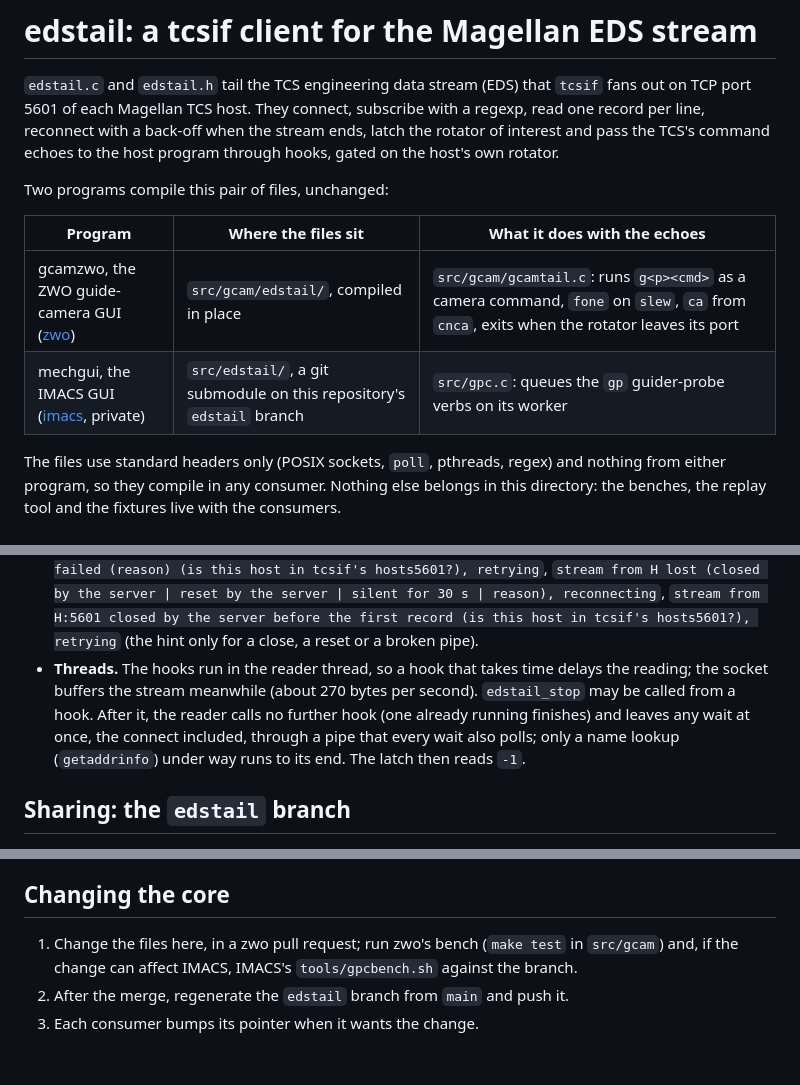
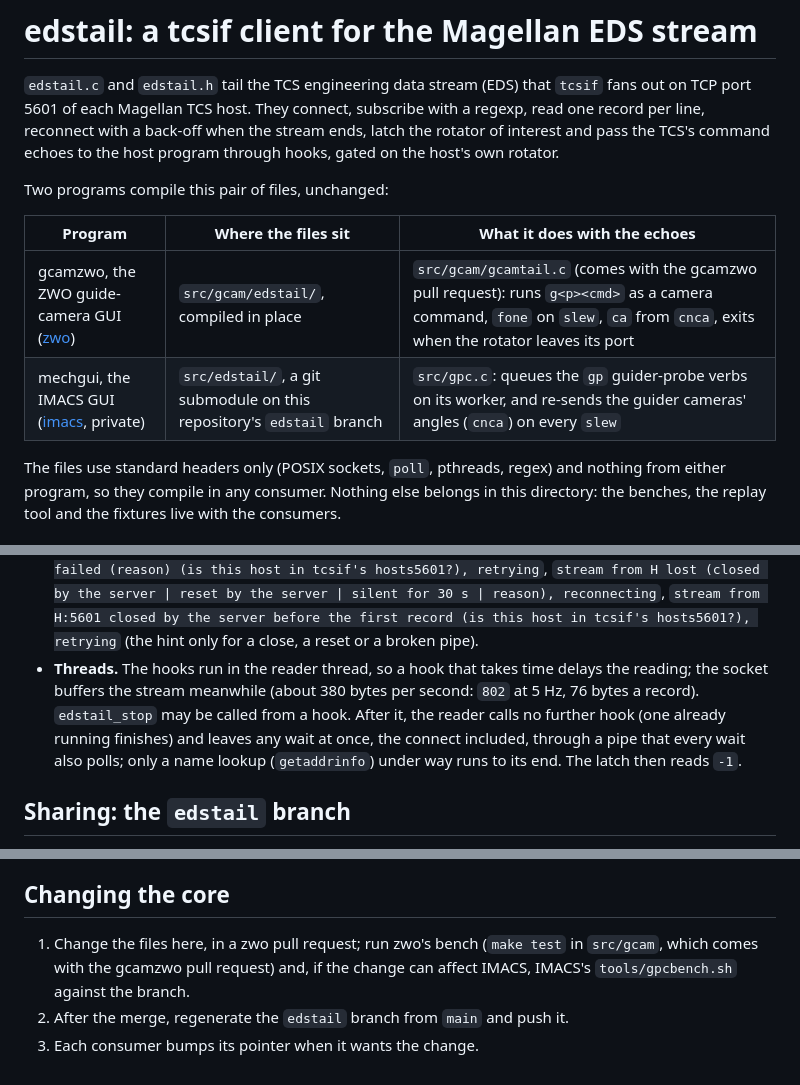
Before and after one commit to carnegie-observatories/zwo, a Markdown page: README.md, 3 parts joined by grey strips. GitHub-like rendering.

Commit message:
edstail: README: IMACS's subscription, the stream's rate, what comes later
From the zwo#41 review: since Q6, IMACS subscribes to the slew echoes too
and re-sends the guider cameras' angles on them; the stream is about 380
bytes a second (802 at 5 Hz, 76 bytes a record), not 270; gcamtail.c and
`make test` arrive with the gcamzwo pull request.

```diff
--- a/README.md
+++ b/README.md
@@ -11,8 +11,8 @@ Two programs compile this pair of files, unchanged:
 
 | Program | Where the files sit | What it does with the echoes |
 |---|---|---|
-| gcamzwo, the ZWO guide-camera GUI ([zwo](https://github.com/carnegie-observatories/zwo)) | `src/gcam/edstail/`, compiled in place | `src/gcam/gcamtail.c`: runs `g<p><cmd>` as a camera command, `fone` on `slew`, `ca` from `cnca`, exits when the rotator leaves its port |
-| mechgui, the IMACS GUI ([imacs](https://github.com/carnegie-observatories/imacs), private) | `src/edstail/`, a git submodule on this repository's `edstail` branch | `src/gpc.c`: queues the `gp` guider-probe verbs on its worker |
+| gcamzwo, the ZWO guide-camera GUI ([zwo](https://github.com/carnegie-observatories/zwo)) | `src/gcam/edstail/`, compiled in place | `src/gcam/gcamtail.c` (comes with the gcamzwo pull request): runs `g<p><cmd>` as a camera command, `fone` on `slew`, `ca` from `cnca`, exits when the rotator leaves its port |
+| mechgui, the IMACS GUI ([imacs](https://github.com/carnegie-observatories/imacs), private) | `src/edstail/`, a git submodule on this repository's `edstail` branch | `src/gpc.c`: queues the `gp` guider-probe verbs on its worker, and re-sends the guider cameras' angles (`cnca`) on every `slew` |
 
 The files use standard headers only (POSIX sockets, `poll`, pthreads, regex) and
 nothing from either program, so they compile in any consumer. Nothing else
@@ -127,12 +127,12 @@ stopped or lost its stream closes the gate.
   `stream from H:5601 closed by the server before the first record (is this host in tcsif's hosts5601?), retrying`
   (the hint only for a close, a reset or a broken pipe).
 - **Threads.** The hooks run in the reader thread, so a hook that takes time
-  delays the reading; the socket buffers the stream meanwhile (about 270 bytes
-  per second). `edstail_stop` may be called from a hook. After it, the reader
-  calls no further hook (one already running finishes) and leaves any wait at
-  once, the connect included, through a pipe that every wait also polls; only
-  a name lookup (`getaddrinfo`) under way runs to its end. The latch then
-  reads `-1`.
+  delays the reading; the socket buffers the stream meanwhile (about 380 bytes
+  per second: `802` at 5 Hz, 76 bytes a record). `edstail_stop` may be called
+  from a hook. After it, the reader calls no further hook (one already running
+  finishes) and leaves any wait at once, the connect included, through a pipe
+  that every wait also polls; only a name lookup (`getaddrinfo`) under way runs
+  to its end. The latch then reads `-1`.
 
 ## Sharing: the `edstail` branch
 
@@ -178,7 +178,8 @@ fetches only the branch and is the alternative to a submodule.
 ## Changing the core
 
 1. Change the files here, in a zwo pull request; run zwo's bench
-   (`make test` in `src/gcam`) and, if the change can affect IMACS, IMACS's
-   `tools/gpcbench.sh` against the branch.
+   (`make test` in `src/gcam`, which comes with the gcamzwo pull request)
+   and, if the change can affect IMACS, IMACS's `tools/gpcbench.sh` against
+   the branch.
 2. After the merge, regenerate the `edstail` branch from `main` and push it.
 3. Each consumer bumps its pointer when it wants the change.
```
Also changed, not shown: other parts of README.md (+1 -1 lines).
